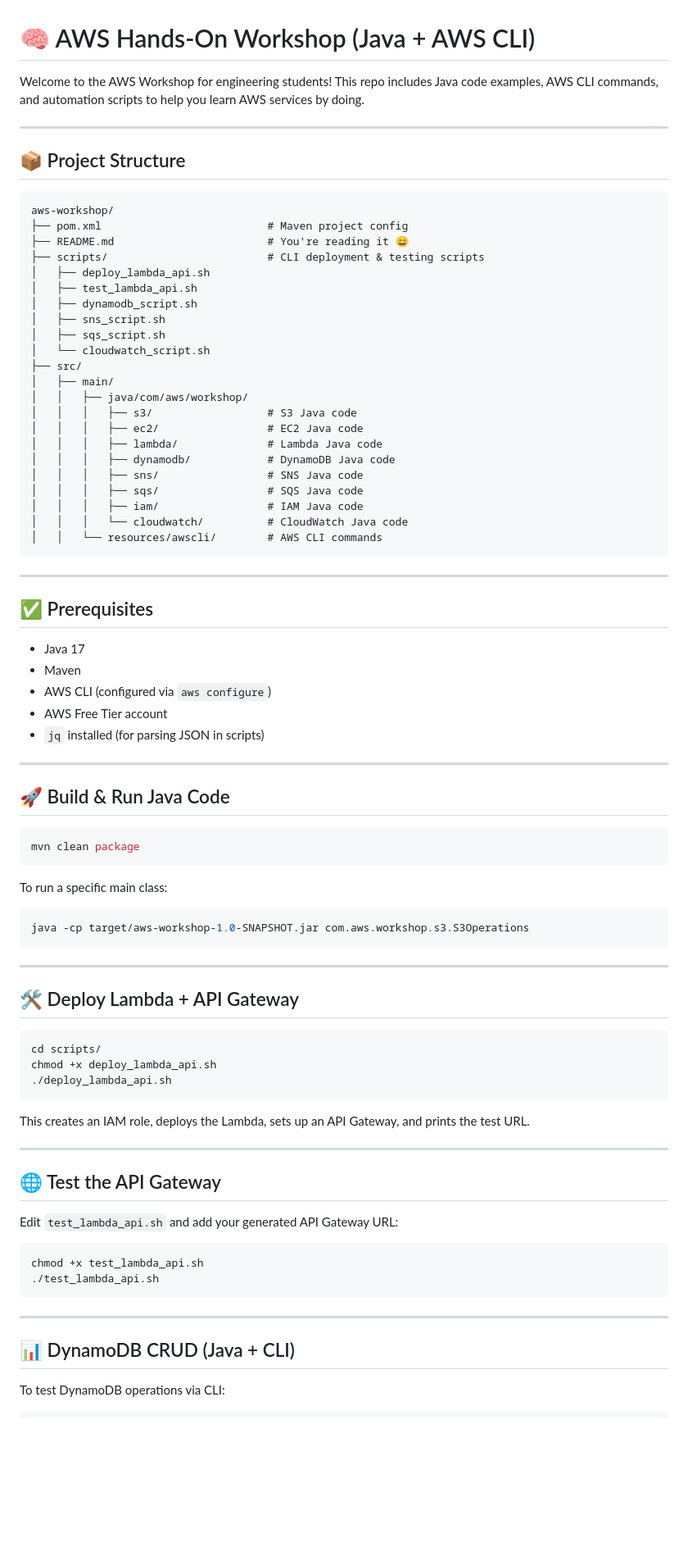
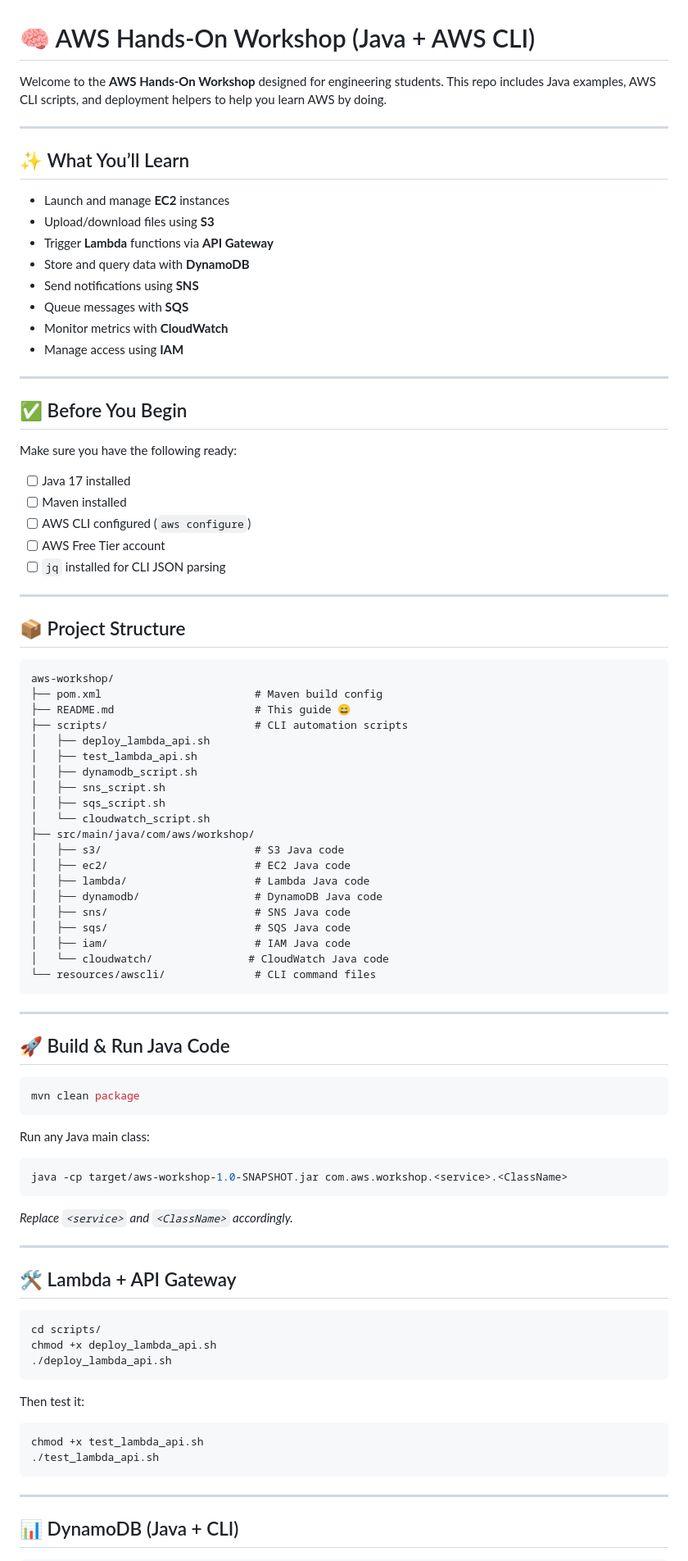
Before and after one commit to meetumaltiar/aws-workshop, a Markdown page: README.md, the part around one of its changes. Shown at 82% size. Rendered like a GitHub page; blank space fills up the shorter version.

Commit message:
Update README.md
Updating readme

````diff
--- a/README.md
+++ b/README.md
@@ -1,44 +1,54 @@
 # 🧠 AWS Hands-On Workshop (Java + AWS CLI)
 
-Welcome to the AWS Workshop for engineering students! This repo includes Java code examples, AWS CLI commands, and automation scripts to help you learn AWS services by doing.
+Welcome to the **AWS Hands-On Workshop** designed for engineering students. This repo includes Java examples, AWS CLI scripts, and deployment helpers to help you learn AWS by doing.
+
+---
+
+## ✨ What You’ll Learn
+- Launch and manage **EC2** instances
+- Upload/download files using **S3**
+- Trigger **Lambda** functions via **API Gateway**
+- Store and query data with **DynamoDB**
+- Send notifications using **SNS**
+- Queue messages with **SQS**
+- Monitor metrics with **CloudWatch**
+- Manage access using **IAM**
+
+---
+
+## ✅ Before You Begin
+Make sure you have the following ready:
+- [ ] Java 17 installed
+- [ ] Maven installed
+- [ ] AWS CLI configured (`aws configure`)
+- [ ] AWS Free Tier account
+- [ ] `jq` installed for CLI JSON parsing
 
 ---
 
 ## 📦 Project Structure
-
 ```
 aws-workshop/
-├── pom.xml                          # Maven project config
-├── README.md                        # You're reading it 😄
-├── scripts/                         # CLI deployment & testing scripts
+├── pom.xml                        # Maven build config
+├── README.md                      # This guide 😄
+├── scripts/                       # CLI automation scripts
 │   ├── deploy_lambda_api.sh
 │   ├── test_lambda_api.sh
 │   ├── dynamodb_script.sh
 │   ├── sns_script.sh
 │   ├── sqs_script.sh
 │   └── cloudwatch_script.sh
-├── src/
-│   ├── main/
-│   │   ├── java/com/aws/workshop/
-│   │   │   ├── s3/                  # S3 Java code
-│   │   │   ├── ec2/                 # EC2 Java code
-│   │   │   ├── lambda/              # Lambda Java code
-│   │   │   ├── dynamodb/            # DynamoDB Java code
-│   │   │   ├── sns/                 # SNS Java code
-│   │   │   ├── sqs/                 # SQS Java code
-│   │   │   ├── iam/                 # IAM Java code
-│   │   │   └── cloudwatch/          # CloudWatch Java code
-│   │   └── resources/awscli/        # AWS CLI commands
+├── src/main/java/com/aws/workshop/
+│   ├── s3/                        # S3 Java code
+│   ├── ec2/                       # EC2 Java code
+│   ├── lambda/                    # Lambda Java code
+│   ├── dynamodb/                  # DynamoDB Java code
+│   ├── sns/                       # SNS Java code
+│   ├── sqs/                       # SQS Java code
+│   ├── iam/                       # IAM Java code
+│   └── cloudwatch/               # CloudWatch Java code
+└── resources/awscli/              # CLI command files
 ```
-
----
-
-## ✅ Prerequisites
-- Java 17
-- Maven
-- AWS CLI (configured via `aws configure`)
-- AWS Free Tier account
-- `jq` installed (for parsing JSON in scripts)
 
 ---
 
@@ -46,25 +56,21 @@ aws-workshop/
 ```bash
 mvn clean package
 ```
-To run a specific main class:
+Run any Java main class:
 ```bash
-java -cp target/aws-workshop-1.0-SNAPSHOT.jar com.aws.workshop.s3.S3Operations
+java -cp target/aws-workshop-1.0-SNAPSHOT.jar com.aws.workshop.<service>.<ClassName>
 ```
+_Replace `<service>` and `<ClassName>` accordingly._
 
 ---
 
-## 🛠 Deploy Lambda + API Gateway
+## 🛠 Lambda + API Gateway
 ```bash
 cd scripts/
 chmod +x deploy_lambda_api.sh
 ./deploy_lambda_api.sh
 ```
-This creates an IAM role, deploys the Lambda, sets up an API Gateway, and prints the test URL.
-
----
-
-## 🌐 Test the API Gateway
-Edit `test_lambda_api.sh` and add your generated API Gateway URL:
+Then test it:
 ```bash
 chmod +x test_lambda_api.sh
 ./test_lambda_api.sh
@@ -72,6 +78,5 @@ chmod +x test_lambda_api.sh
 
 ---
 
-## 📊 DynamoDB CRUD (Java + CLI)
-To test DynamoDB operations via CLI:
+## 📊 DynamoDB (Java + CLI)
 ```bash
````
Also changed, not shown: other parts of README.md (+26 -37 lines).
